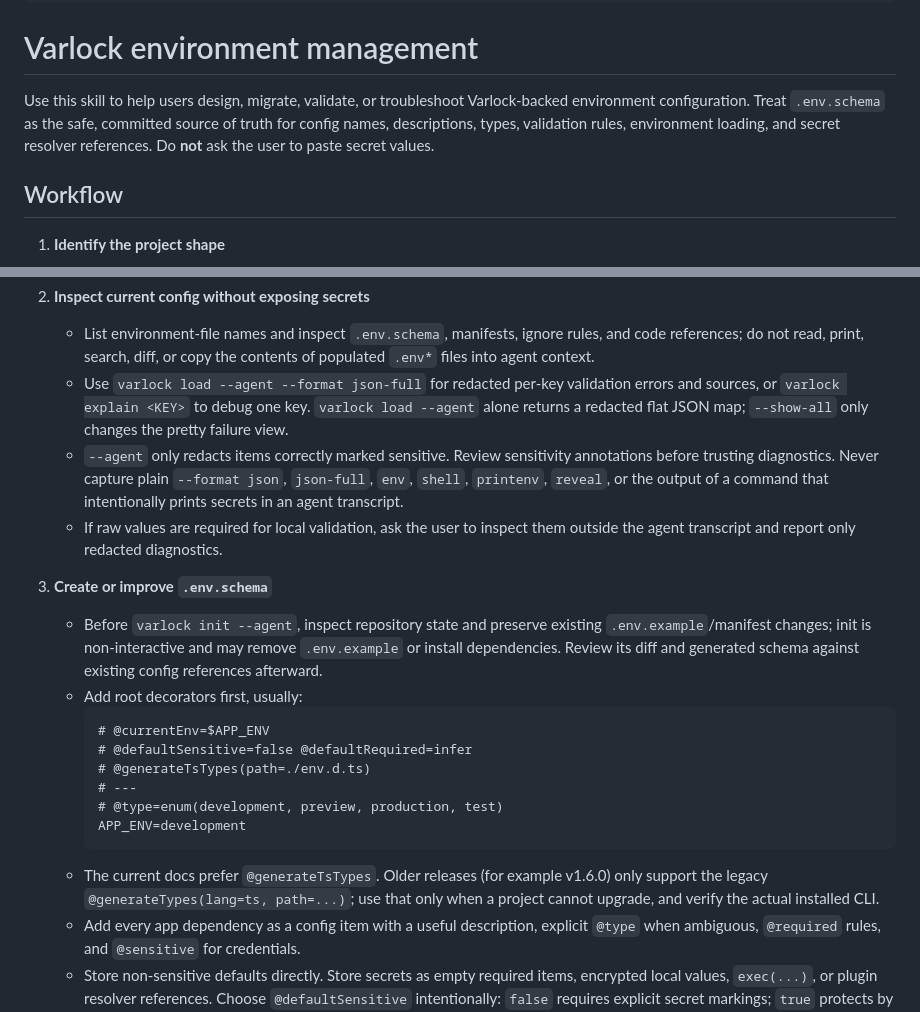
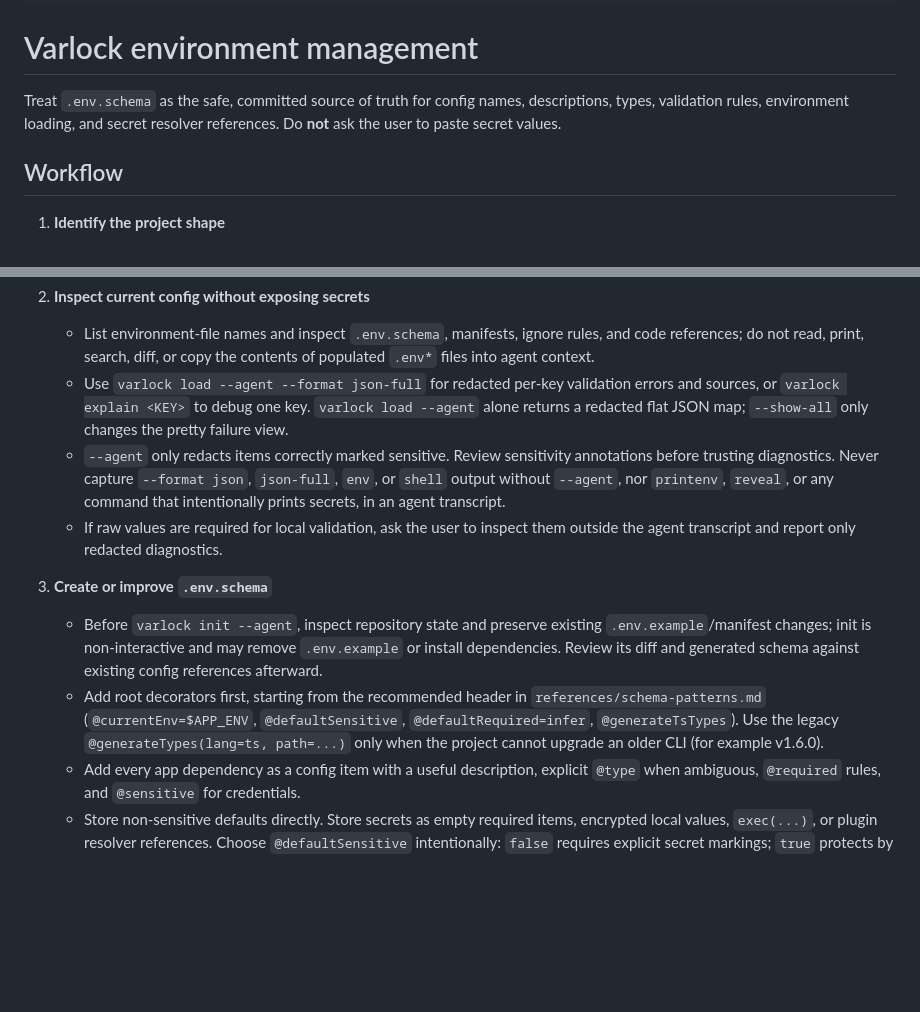
Before and after one commit to ddlaws0n/agent-stuff, a Markdown page: skills/manage-secrets-varlock/SKILL.md, 2 parts joined by grey strips. Drawn GitHub-style; blank space fills up the shorter version.

````diff
--- a/skills/manage-secrets-varlock/SKILL.md
+++ b/skills/manage-secrets-varlock/SKILL.md
@@ -21,7 +21,7 @@ metadata:
 
 # Varlock environment management
 
-Use this skill to help users design, migrate, validate, or troubleshoot Varlock-backed environment configuration. Treat `.env.schema` as the safe, committed source of truth for config names, descriptions, types, validation rules, environment loading, and secret resolver references. Do **not** ask the user to paste secret values.
+Treat `.env.schema` as the safe, committed source of truth for config names, descriptions, types, validation rules, environment loading, and secret resolver references. Do **not** ask the user to paste secret values.
 
 ## Workflow
 
@@ -33,21 +33,12 @@ Use this skill to help users design, migrate, validate, or troubleshoot Varlock-
 2. **Inspect current config without exposing secrets**
    - List environment-file names and inspect `.env.schema`, manifests, ignore rules, and code references; do not read, print, search, diff, or copy the contents of populated `.env*` files into agent context.
    - Use `varlock load --agent --format json-full` for redacted per-key validation errors and sources, or `varlock explain <KEY>` to debug one key. `varlock load --agent` alone returns a redacted flat JSON map; `--show-all` only changes the pretty failure view.
-   - `--agent` only redacts items correctly marked sensitive. Review sensitivity annotations before trusting diagnostics. Never capture plain `--format json`, `json-full`, `env`, `shell`, `printenv`, `reveal`, or the output of a command that intentionally prints secrets in an agent transcript.
+   - `--agent` only redacts items correctly marked sensitive. Review sensitivity annotations before trusting diagnostics. Never capture `--format json`, `json-full`, `env`, or `shell` output without `--agent`, nor `printenv`, `reveal`, or any command that intentionally prints secrets, in an agent transcript.
    - If raw values are required for local validation, ask the user to inspect them outside the agent transcript and report only redacted diagnostics.
 
 3. **Create or improve `.env.schema`**
    - Before `varlock init --agent`, inspect repository state and preserve existing `.env.example`/manifest changes; init is non-interactive and may remove `.env.example` or install dependencies. Review its diff and generated schema against existing config references afterward.
-   - Add root decorators first, usually:
-     ```env-spec
-     # @currentEnv=$APP_ENV
-     # @defaultSensitive=false @defaultRequired=infer
-     # @generateTsTypes(path=./env.d.ts)
-     # ---
-     # @type=enum(development, preview, production, test)
-     APP_ENV=development
-     ```
-   - The current docs prefer `@generateTsTypes`. Older releases (for example v1.6.0) only support the legacy `@generateTypes(lang=ts, path=...)`; use that only when a project cannot upgrade, and verify the actual installed CLI.
+   - Add root decorators first, starting from the recommended header in `references/schema-patterns.md` (`@currentEnv=$APP_ENV`, `@defaultSensitive`, `@defaultRequired=infer`, `@generateTsTypes`). Use the legacy `@generateTypes(lang=ts, path=...)` only when the project cannot upgrade an older CLI (for example v1.6.0).
    - Add every app dependency as a config item with a useful description, explicit `@type` when ambiguous, `@required` rules, and `@sensitive` for credentials.
    - Store non-sensitive defaults directly. Store secrets as empty required items, encrypted local values, `exec(...)`, or plugin resolver references. Choose `@defaultSensitive` intentionally: `false` requires explicit secret markings; `true` protects by default but can misclassify flags, ports, and environment names (which cannot safely be redacted).
 
````
Also changed, not shown: skills/manage-github-projects/SKILL.md (+50 -85 lines).
